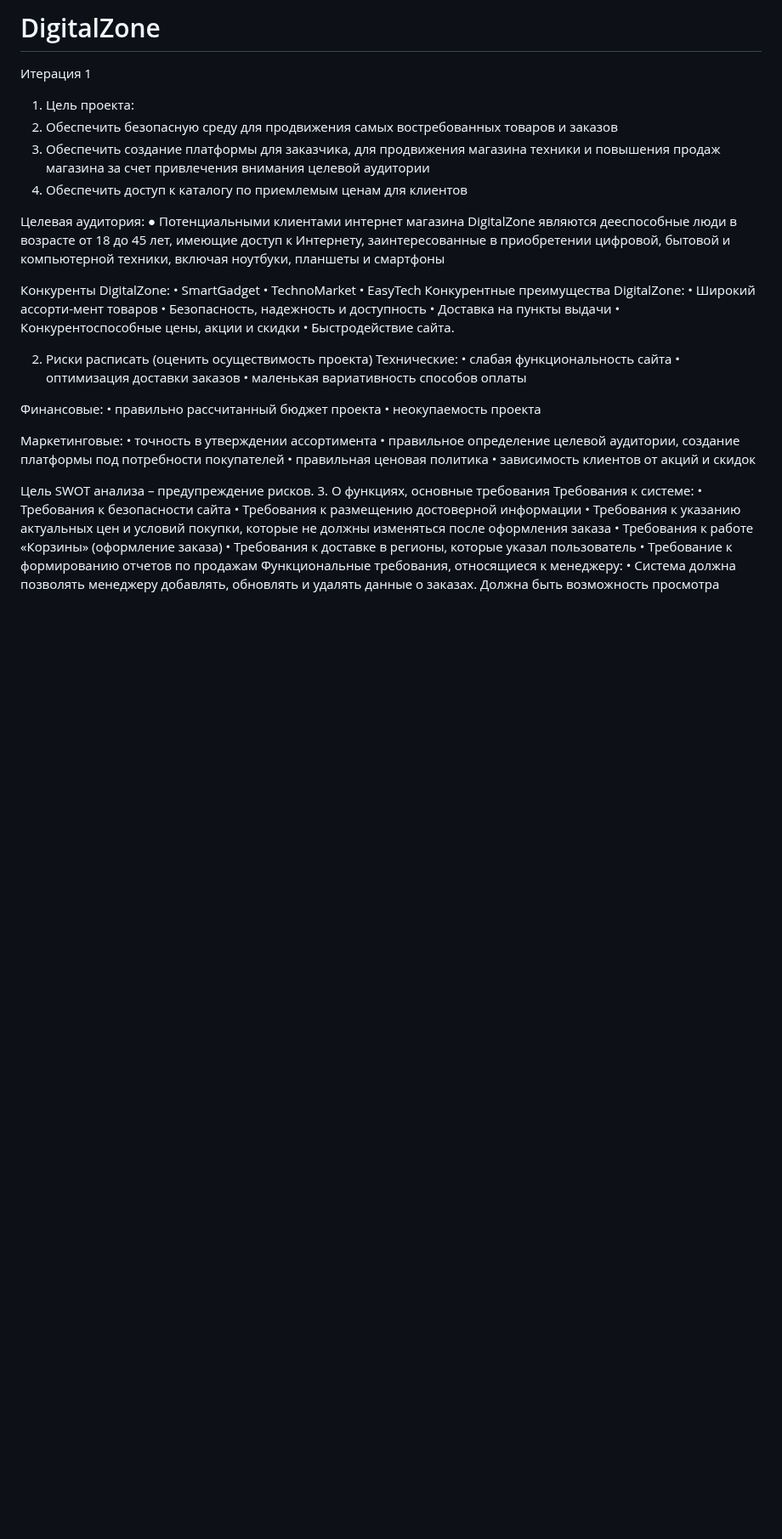
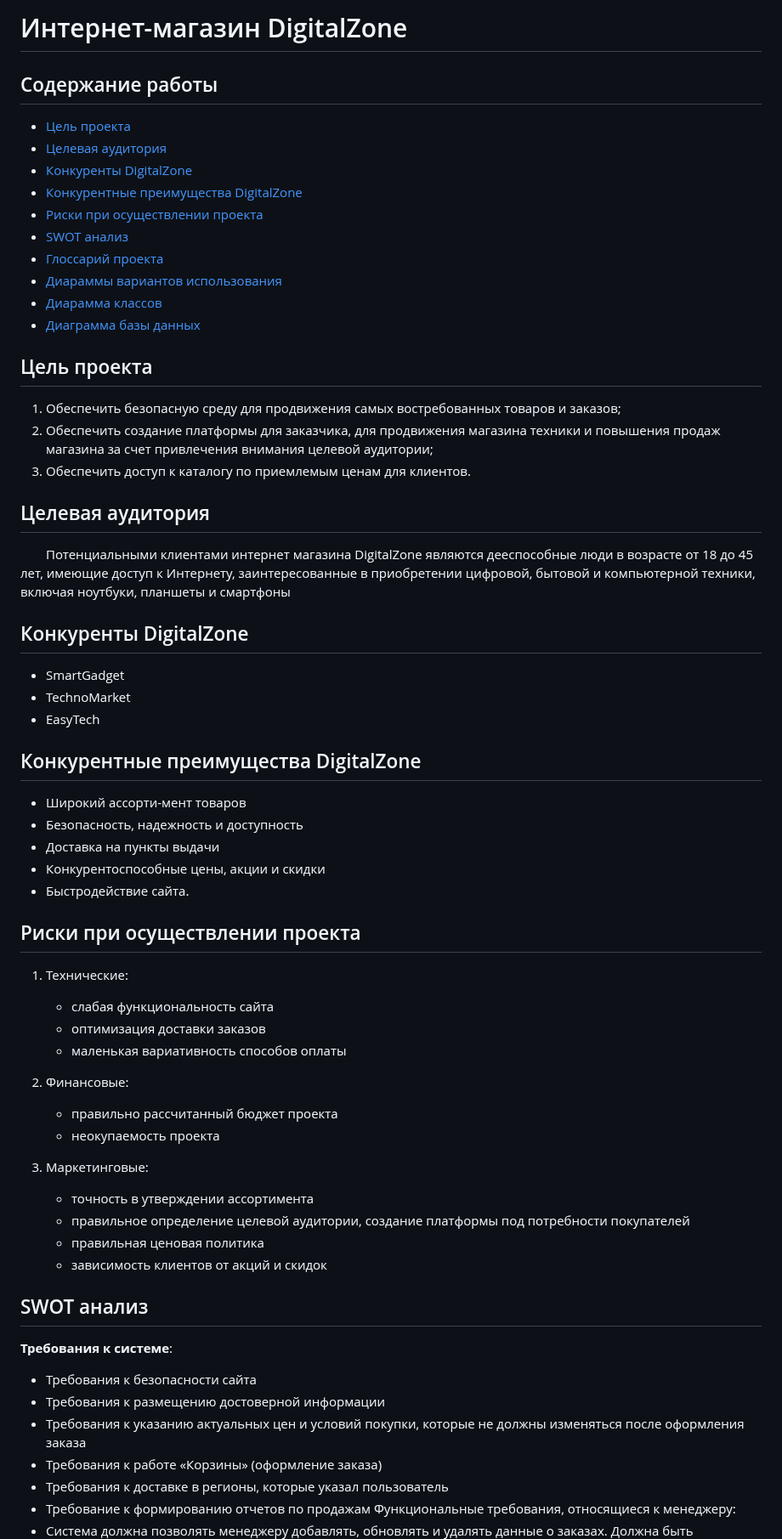
Before and after one commit to OstrichSpeed/DigitalZone, a Markdown page: README.md, the part around one of its changes. Shown at 85% size. GitHub-like rendering; blank space fills up the shorter version.

```diff
--- a/README.md
+++ b/README.md
@@ -1,49 +1,61 @@
-# DigitalZone
-Итерация 1
-1. Цель проекта:
-1.	Обеспечить безопасную среду для продвижения самых востребованных товаров и заказов
-2.	Обеспечить создание платформы для заказчика, для продвижения магазина техники и повышения продаж магазина за счет привлечения внимания целевой аудитории
-3.	Обеспечить доступ к каталогу по приемлемым ценам для клиентов
+# Интернет-магазин DigitalZone
 
-Целевая аудитория:
-●	Потенциальными клиентами интернет магазина DigitalZone являются дееспособные люди в возрасте от 18 до 45 лет, имеющие доступ к Интернету, заинтересованные в приобретении цифровой, бытовой и компьютерной техники, включая ноутбуки, планшеты и смартфоны
+## Содержание работы
+- [Цель проекта](#цель-проекта)
+- [Целевая аудитория](#целевая-аудитория)
+- [Конкуренты DigitalZone](#конкуренты-DigitalZone)
+- [Конкурентные преимущества DigitalZone](#конкурентные-преимущества-DigitalZone)
+- [Риски при осуществлении проекта](#риски-при-осуществлении-проекта)
+- [SWOT анализ](#SWOT-анализ)
+- [Глоссарий проекта](#глоссарий-проекта)
+- [Диараммы вариантов использования](#диараммы-вариантов-использования)
+- [Диарамма классов](#диарамма-классов)
+- [Диаграмма базы данных](#диаграмма-базы-данных)
 
-Конкуренты DigitalZone:
-•	SmartGadget
-•	TechnoMarket
-•	EasyTech
-Конкурентные преимущества DigitalZone:
-•	Широкий ассорти-мент товаров
-•	Безопасность, надежность и доступность
-•	Доставка на пункты выдачи
-•	Конкурентоспособные цены, акции и скидки
-•	Быстродействие сайта.
+## Цель проекта
+1. Обеспечить безопасную среду для продвижения самых востребованных товаров и заказов;
+2. Обеспечить создание платформы для заказчика, для продвижения магазина техники и повышения продаж магазина за счет привлечения внимания целевой аудитории;
+3. Обеспечить доступ к каталогу по приемлемым ценам для клиентов.
 
-2. Риски расписать (оценить осуществимость проекта)
-Технические:
-•	слабая функциональность сайта
-•	оптимизация доставки заказов
-•	маленькая вариативность способов оплаты
+## Целевая аудитория
+&emsp;&emsp;Потенциальными клиентами интернет магазина DigitalZone являются дееспособные люди в возрасте от 18 до 45 лет, имеющие доступ к Интернету, заинтересованные в приобретении цифровой, бытовой и компьютерной техники, включая ноутбуки, планшеты и смартфоны
 
-Финансовые:
-•	правильно рассчитанный бюджет проекта
-•	неокупаемость проекта
+## Конкуренты DigitalZone
+- SmartGadget
+- TechnoMarket
+- EasyTech
 
-Маркетинговые:
-•	точность в утверждении ассортимента
-•	правильное определение целевой аудитории, создание платформы под потребности покупателей
-•	правильная ценовая политика
-•	зависимость клиентов от акций и скидок
+## Конкурентные преимущества DigitalZone
+- Широкий ассорти-мент товаров
+- Безопасность, надежность и доступность
+- Доставка на пункты выдачи
+- Конкурентоспособные цены, акции и скидки
+- Быстродействие сайта.
 
-Цель SWOT анализа – предупреждение рисков.
-3. О функциях, основные требования
-Требования к системе:
-•	Требования к безопасности сайта
-•	Требования к  размещению достоверной информации
-•	Требования к указанию актуальных цен и условий покупки, которые не должны изменяться после оформления заказа
-•	Требования к работе «Корзины» (оформление заказа)
-•	Требования к доставке в регионы, которые указал пользователь
-•	Требование к формированию отчетов по продажам
+## Риски при осуществлении проекта
+1. Технические:
+   - слабая функциональность сайта
+   - оптимизация доставки заказов
+   - маленькая вариативность способов оплаты
+
+2. Финансовые:
+   - правильно рассчитанный бюджет проекта
+   - неокупаемость проекта
+
+3. Маркетинговые:
+   - точность в утверждении ассортимента
+   - правильное определение целевой аудитории, создание платформы под потребности покупателей
+   - правильная ценовая политика
+   - зависимость клиентов от акций и скидок
+
+## SWOT анализ
+**Требования к системе**:
+   - Требования к безопасности сайта
+   - Требования к  размещению достоверной информации
+   - Требования к указанию актуальных цен и условий покупки, которые не должны изменяться после оформления заказа
+   - Требования к работе «Корзины» (оформление заказа)
+   - Требования к доставке в регионы, которые указал пользователь
+   - Требование к формированию отчетов по продажам
 Функциональные требования, относящиеся к менеджеру:
-•	Система должна позволять менеджеру добавлять, обновлять и удалять данные о заказах.
+   - Система должна позволять менеджеру добавлять, обновлять и удалять данные о заказах.
 Должна быть возможность просмотра списка заказов и отчетов по выполненным заказам
```
Also changed, not shown: other parts of README.md (+34 -25 lines).
